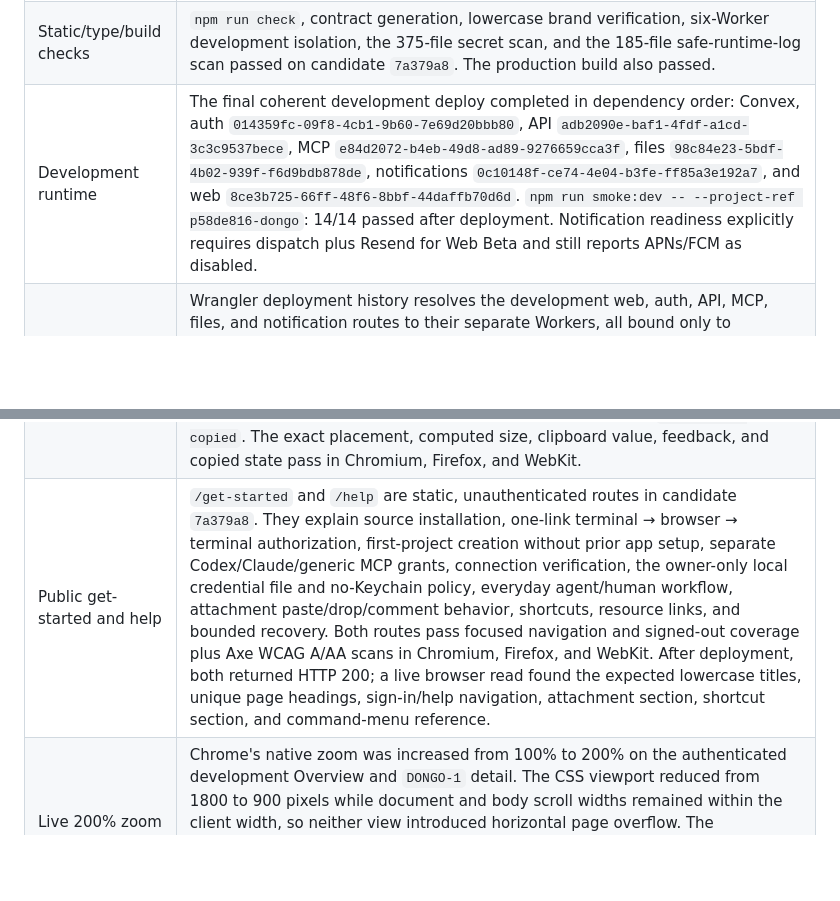
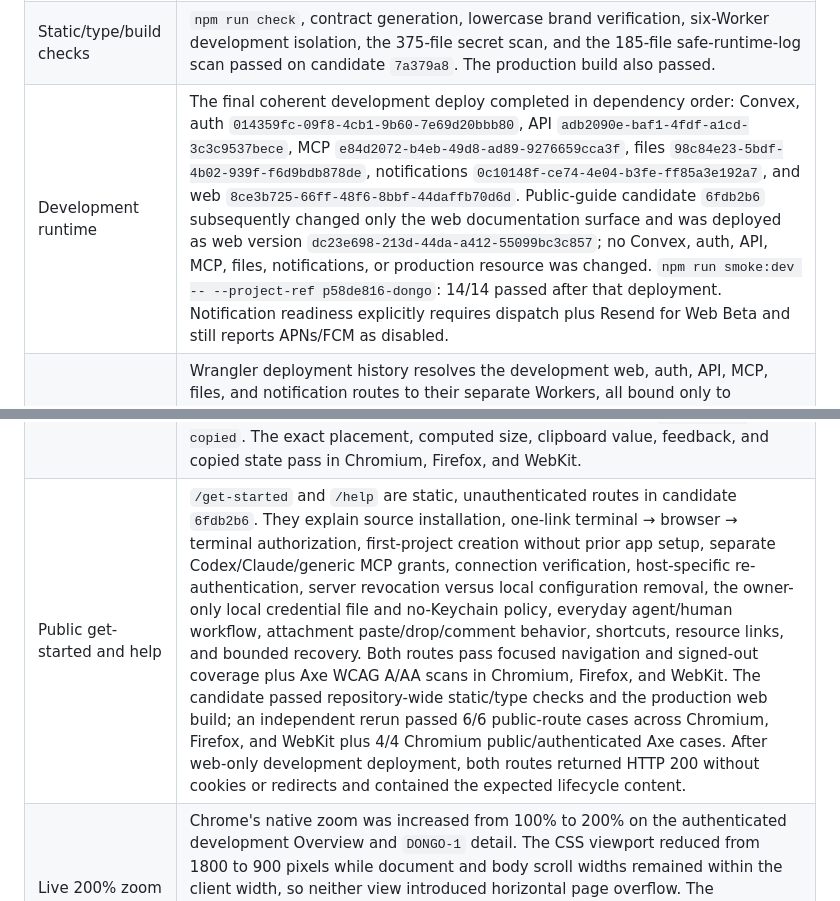
Before and after one commit to renewisepunk/dongo, a Markdown page: docs/release/dev-validation-2026-08-30.md, 2 parts joined by grey strips. Rendered like a GitHub page; blank space fills up the shorter version.

Commit message:
record deployed public guide lifecycle

```diff
--- a/docs/release/dev-validation-2026-08-30.md
+++ b/docs/release/dev-validation-2026-08-30.md
@@ -19,7 +19,7 @@ This is a living evidence ledger for the development stack. It is not a producti
 | Post-journey exact-candidate audit | Candidate `7a379a8` includes the public get-started/help routes and lowercase-only test correction on top of the credential and live-media candidates. It repeated the complete local acceptance chain: 239/239 unit and integration tests, all static/type checks, the production web build, generated-contract parity, six-Worker environment isolation, observability configuration, secret scanning across 375 tracked files, safe-runtime-log scanning across 185 source files, and the full connect/status/doctor/repeated-session/revoke/logout package verification with no credential-helper invocation. `npm audit` reported 0 vulnerabilities. The complete Playwright matrix then passed 228/228 across Chromium, Firefox, and WebKit. The coherent development deploy completed afterward, followed by 14/14 development smoke, 8/8 live boundary smoke, and direct 200 responses from both new public routes. Production application routes remained absent. |
 | Web browser matrix | Playwright: 228/228 passed across Chromium, Firefox, and WebKit, including auth states, onboarding, first-project device approval, MCP consent, paste image, full-page drop, comment attachments, upload retry/cancel, overview, detail, responsive, settings, authenticated and public help, public get-started, keyboard shortcuts, capture-boundary navigation, prominent copyable issue identifiers, and automated WCAG gates for both authenticated and public surfaces. |
 | Static/type/build checks | `npm run check`, contract generation, lowercase brand verification, six-Worker development isolation, the 375-file secret scan, and the 185-file safe-runtime-log scan passed on candidate `7a379a8`. The production build also passed. |
-| Development runtime | The final coherent development deploy completed in dependency order: Convex, auth `014359fc-09f8-4cb1-9b60-7e69d20bbb80`, API `adb2090e-baf1-4fdf-a1cd-3c3c9537bece`, MCP `e84d2072-b4eb-49d8-ad89-9276659cca3f`, files `98c84e23-5bdf-4b02-939f-f6d9bdb878de`, notifications `0c10148f-ce74-4e04-b3fe-ff85a3e192a7`, and web `8ce3b725-66ff-48f6-8bbf-44daffb70d6d`. `npm run smoke:dev -- --project-ref p58de816-dongo`: 14/14 passed after deployment. Notification readiness explicitly requires dispatch plus Resend for Web Beta and still reports APNs/FCM as disabled. |
+| Development runtime | The final coherent development deploy completed in dependency order: Convex, auth `014359fc-09f8-4cb1-9b60-7e69d20bbb80`, API `adb2090e-baf1-4fdf-a1cd-3c3c9537bece`, MCP `e84d2072-b4eb-49d8-ad89-9276659cca3f`, files `98c84e23-5bdf-4b02-939f-f6d9bdb878de`, notifications `0c10148f-ce74-4e04-b3fe-ff85a3e192a7`, and web `8ce3b725-66ff-48f6-8bbf-44daffb70d6d`. Public-guide candidate `6fdb2b6` subsequently changed only the web documentation surface and was deployed as web version `dc23e698-213d-44da-a412-55099bc3c857`; no Convex, auth, API, MCP, files, notifications, or production resource was changed. `npm run smoke:dev -- --project-ref p58de816-dongo`: 14/14 passed after that deployment. Notification readiness explicitly requires dispatch plus Resend for Web Beta and still reports APNs/FCM as disabled. |
 | Live environment isolation | Wrangler deployment history resolves the development web, auth, API, MCP, files, and notification routes to their separate Workers, all bound only to `dev.dongo.so` and the development resources recorded above. The repeatable `npm run smoke:boundaries -- --project-ref p58de816-dongo` gate passed 8/8: development web/auth were live, development MCP required authentication, production auth/API/MCP paths returned 404, the production landing returned 200, and `www.dongo.so` redirected once to the production apex. No deployment or mutation is performed by this gate. |
 | Packaged CLI in this repository | Packed `@dongo/cli@0.1.0` (SHA-256 `6716a8acfa1b0dd6d700d8182eef58dfc7d070191b8bc590b108320473f78b00`), installed that tarball into a clean temporary prefix, and ran the exact binary from this repository. `doctor`, `session-start`, and `overview` succeeded against the live project. The packed CLI then created `DONGO-4`, started it, recorded a live update, and finished it. Create, start, update, and finish were each replayed with the original revision and fixed idempotency key; all replays returned the same record, run, revision, and timestamps without a duplicate application. The completed Claude Code and packed-CLI lifecycle items plus the generic compatibility item were exported into `.agent-work`; a second `sync` returned the same four file hashes and no removals. |
 | Repository metadata | Live `doctor` returned repository URL `https://github.com/renewisepunk/dongo`, project ref `p58de816-dongo`, and matching server installation context. |
@@ -41,7 +41,7 @@ This is a living evidence ledger for the development stack. It is not a producti
 | Truthful Run state after Attention | The live golden journey exposed that a completed WorkItem could still serialize an older resolved-Attention Run as `activeRun`. The read model now exposes a Run as active only when it owns the current lease or is tied to unresolved Attention. A regression covers response → next pull → resumed Run → finish; the final deployed read of `DONGOE2E-1` is Done with the correct outcome and no `activeRun`. |
 | Overview keyboard and selection treatment | The capture composer participates in list navigation: `K`/Up from the first work item focuses capture and Down returns to the first item. Ready and Done selections render one continuous outer amber border without nested focus boxes. This was verified directly on the deployed `dongo e2e` project as well as by the focused Chromium case and complete 228-case browser matrix; the web asset is included in deployed web version `8ce3b725-66ff-48f6-8bbf-44daffb70d6d`. |
 | Prominent issue identifiers | Work detail presents the issue ID in high-contrast monospace directly above the title with an adjacent copy control. The control copies only the identifier, announces success without exposing exception details, and returns to its idle state automatically. `DONGOE2E-1` was visually verified on the deployed `dongo e2e` project; clicking it produced the green confirmation state and `DONGOE2E-1 copied`. The exact placement, computed size, clipboard value, feedback, and copied state pass in Chromium, Firefox, and WebKit. |
-| Public get-started and help | `/get-started` and `/help` are static, unauthenticated routes in candidate `7a379a8`. They explain source installation, one-link terminal → browser → terminal authorization, first-project creation without prior app setup, separate Codex/Claude/generic MCP grants, connection verification, the owner-only local credential file and no-Keychain policy, everyday agent/human workflow, attachment paste/drop/comment behavior, shortcuts, resource links, and bounded recovery. Both routes pass focused navigation and signed-out coverage plus Axe WCAG A/AA scans in Chromium, Firefox, and WebKit. After deployment, both returned HTTP 200; a live browser read found the expected lowercase titles, unique page headings, sign-in/help navigation, attachment section, shortcut section, and command-menu reference. |
+| Public get-started and help | `/get-started` and `/help` are static, unauthenticated routes in candidate `6fdb2b6`. They explain source installation, one-link terminal → browser → terminal authorization, first-project creation without prior app setup, separate Codex/Claude/generic MCP grants, connection verification, host-specific re-authentication, server revocation versus local configuration removal, the owner-only local credential file and no-Keychain policy, everyday agent/human workflow, attachment paste/drop/comment behavior, shortcuts, resource links, and bounded recovery. Both routes pass focused navigation and signed-out coverage plus Axe WCAG A/AA scans in Chromium, Firefox, and WebKit. The candidate passed repository-wide static/type checks and the production web build; an independent rerun passed 6/6 public-route cases across Chromium, Firefox, and WebKit plus 4/4 Chromium public/authenticated Axe cases. After web-only development deployment, both routes returned HTTP 200 without cookies or redirects and contained the expected lifecycle content. |
 | Live 200% zoom and keyboard reflow | Chrome's native zoom was increased from 100% to 200% on the authenticated development Overview and `DONGO-1` detail. The CSS viewport reduced from 1800 to 900 pixels while document and body scroll widths remained within the client width, so neither view introduced horizontal page overflow. The accessibility tree retained named navigation, capture, work, detail, copy-ID, comment, and attachment controls. Keyboard focus cycled inside detail through close → copy ID → comment → attach → close. Chrome was then restored to 100%. This is high-zoom and keyboard evidence, not a substitute for the pending screen-reader and measured-performance audits. |
 | Live browser-to-R2-to-MCP attachment | With explicit approval, the authenticated development UI added `apple-touch-icon.png` plus the comment “Live browser → R2 → MCP attachment verification. This synthetic image was submitted with explicit approval.” to `DONGOE2E-2`. The live detail rendered the human actor, filename, `2.2 KB · secure download`, and download control. A separate read-only Codex MCP session fetched Work `mh7bfyfazba8sypwnpxev69vys8dg0qy`, resolved comment `js7a7064yyrpkq5f9713brqgf58dg6gw` and attachment `jh74qfqg4t0nppswqj9csyn3718dh2t9`, requested the attachment through the MCP capability, and downloaded 2,301 bytes without retaining or reporting its temporary URL. The downloaded and local source SHA-256 values both equal `b1f21fabbfea29df8b69ad69394e0dd643836a27801465425563cf8383d37352`. This proves the deployed browser direct-upload → R2 finalization → human comment → agent retrieval path for an image. |
 | Live interrupted multipart video | With explicit approval, the authenticated development UI selected the synthetic H.264 screen recording `dongo-multipart-screen-recording.mp4` for a comment on `DONGO-3` (Work `mh79k7q07ja35gex7jabz925wx8dgc0m`). Its 44,407,621-byte size forced the multipart path. The first attempt reached the visible `Upload interrupted. Retry when you are online.` state without finalizing a comment; the same draft's `Retry` action then completed as `42 MB · ready`. The human submitted comment `js7bs7crnwqsn16afnhcs91dxh8dgavp`, and the live detail rendered `Rene Lonngren`, `HUMAN`, the exact body, video filename, `42 MB · secure download`, and download control. A fresh, restricted Claude Code session used only dongo MCP read tools to resolve the same human comment and attachment `jh74dfz47hprqmjb7ht0s0qxdh8dhts5`, reporting `video/mp4`, 44,407,621 bytes, and an attachment resource without exposing its temporary URL. An independent authenticated agent fetch downloaded the finalized R2 object, then deleted the temporary copy. Source and downloaded SHA-256 values both equal `e1c9d0a23759da0d428ad621d72be345daa82bcae93f7a20a9de5a7a118db033`. This proves the deployed interrupted multipart → retry → R2 finalization → human comment → MCP discovery → byte-exact agent retrieval path for video. |
```
Also changed, not shown: docs/release/v1-completion-audit-2026-08-31.md (+1 -1 lines).
